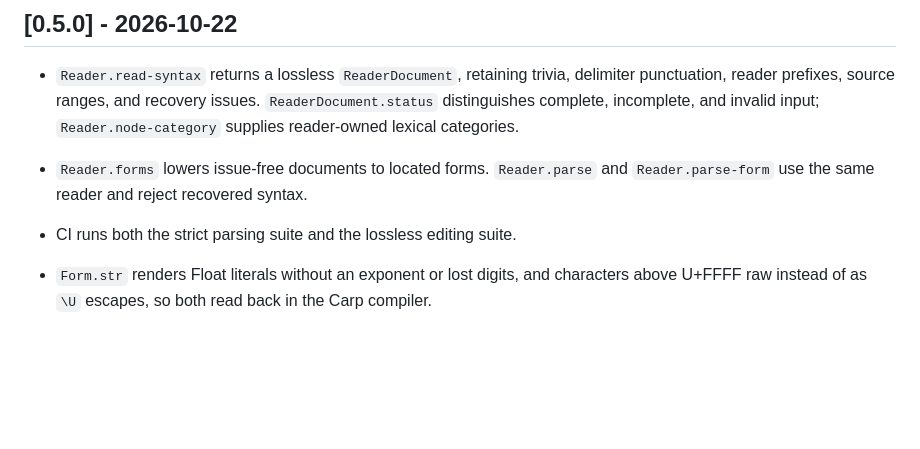
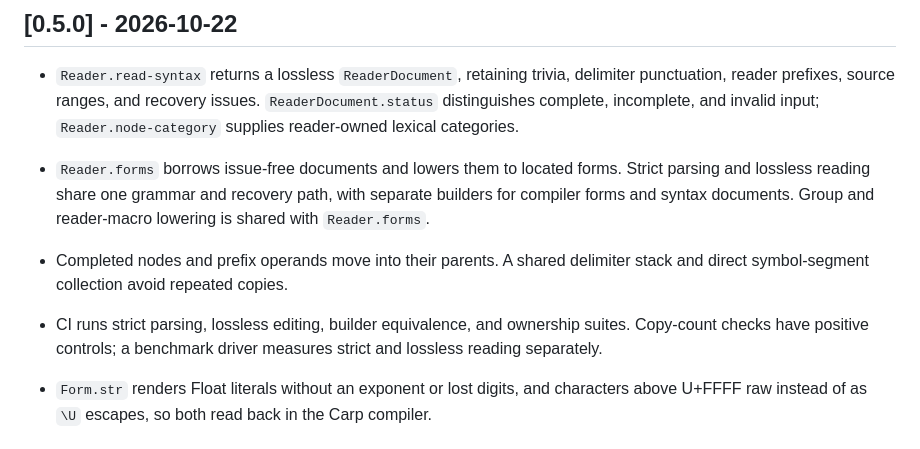
Before and after one commit to carpentry-org/carp-reader, a Markdown page: CHANGELOG.md, the part around the change. Rendered like a GitHub page; blank space fills up the shorter version.

```diff
--- a/CHANGELOG.md
+++ b/CHANGELOG.md
@@ -11,9 +11,15 @@ the project follows [Semantic Versioning](https://semver.org/).
   delimiter punctuation, reader prefixes, source ranges, and recovery issues.
   `ReaderDocument.status` distinguishes complete, incomplete, and invalid input;
   `Reader.node-category` supplies reader-owned lexical categories.
-- `Reader.forms` lowers issue-free documents to located forms. `Reader.parse`
-  and `Reader.parse-form` use the same reader and reject recovered syntax.
-- CI runs both the strict parsing suite and the lossless editing suite.
+- `Reader.forms` borrows issue-free documents and lowers them to located forms.
+  Strict parsing and lossless reading share one grammar and recovery path,
+  with separate builders for compiler forms and syntax documents. Group and
+  reader-macro lowering is shared with `Reader.forms`.
+- Completed nodes and prefix operands move into their parents. A shared
+  delimiter stack and direct symbol-segment collection avoid repeated copies.
+- CI runs strict parsing, lossless editing, builder equivalence, and ownership
+  suites. Copy-count checks have positive controls; a benchmark driver measures
+  strict and lossless reading separately.
 
 - `Form.str` renders Float literals without an exponent or lost digits, and
   characters above U+FFFF raw instead of as `\U` escapes, so both read back
```
Also changed, not shown: README.md (+9 -4 lines).
